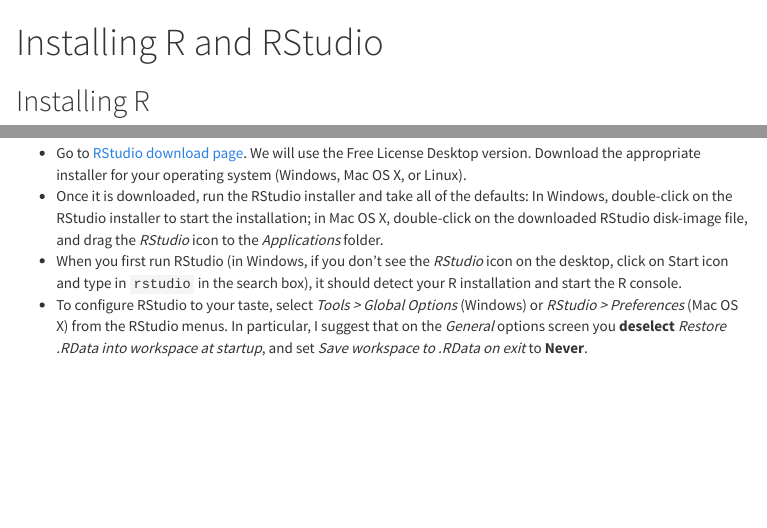
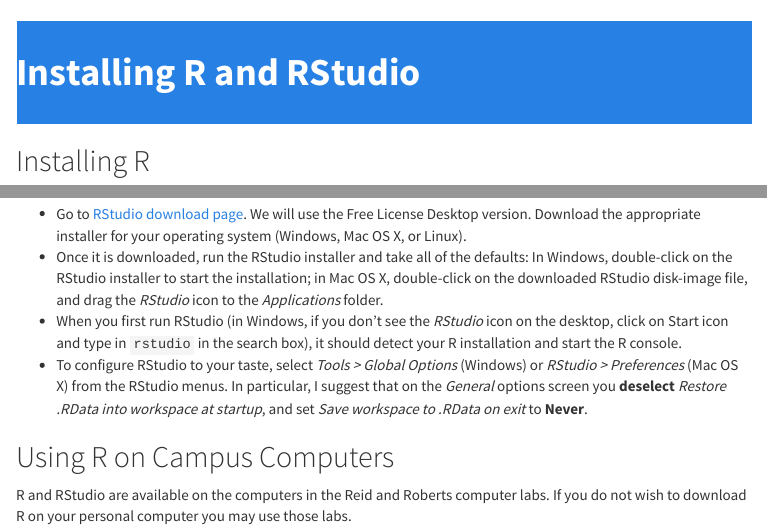
Before and after one commit to vinhtantran/STAT217, an R Markdown document (D0-InstallingR/index.Rmd): the page in a window 1100 px wide, from its top, and a second part further down, joined at a grey line. The pictures show the output file D0-InstallingR/index.html that the author committed with the source, opened offline; menus at the side of the page are left out.

Commit message:
change header to better blend in

```diff
--- a/D0-InstallingR/index.Rmd
+++ b/D0-InstallingR/index.Rmd
@@ -6,7 +6,7 @@
     highlight: tango
     toc: true
     toc_float: true
-
+    css: ../css/styles.css
 ---
 
 ## Installing R
@@ -34,3 +34,7 @@
 * Once it is downloaded, run the RStudio installer and take all of the defaults: In Windows, double-click on the RStudio installer to start the installation; in Mac OS X, double-click on the downloaded RStudio disk-image file, and drag the *RStudio* icon to the *Applications* folder.
 *  When you first run RStudio (in Windows, if you don't see the *RStudio* icon on the desktop, click on Start icon and type in `rstudio` in the search box), it should detect your R installation and start the R console.
 * To configure RStudio to your taste, select *Tools > Global Options* (Windows) or *RStudio > Preferences* (Mac OS X) from the RStudio menus. In particular, I suggest that on the *General* options screen you **deselect** *Restore .RData into workspace at startup*, and set *Save workspace to .RData on exit* to **Never**.
+
+## Using R on Campus Computers
+R and RStudio are available on the computers in the Reid and Roberts computer labs. If you do not wish to
+download R on your personal computer you may use those labs.
--- /dev/null
+++ b/css/styles.css
@@ -0,0 +1,10 @@
+h1.title {
+  padding-top: 30px;
+  padding-bottom: 30px;
+  margin-bottom: 30px;
+  color: #ffffff;
+  background-color: #2780e3;
+  border-color: #2780e3;
+  margin-bottom: 15px;
+  font-weight: bold;
+}
```
Also changed, not shown: D0-InstallingR/index.html.
